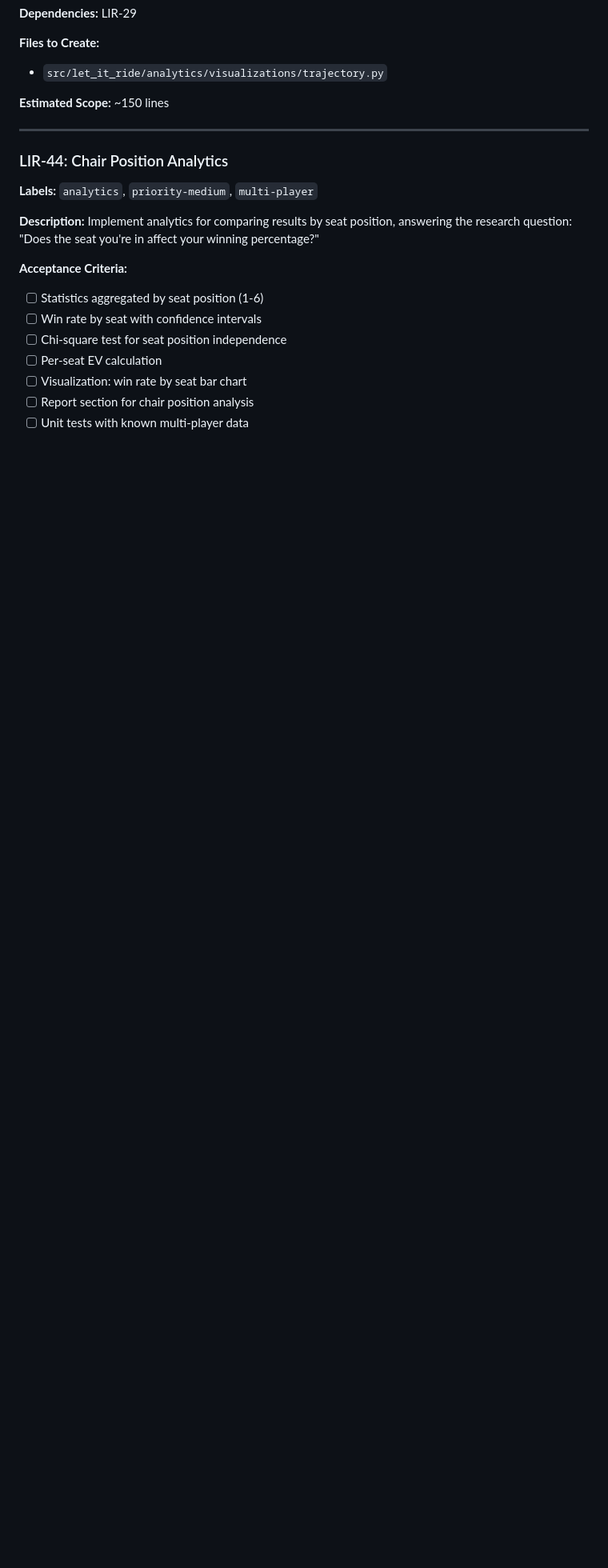
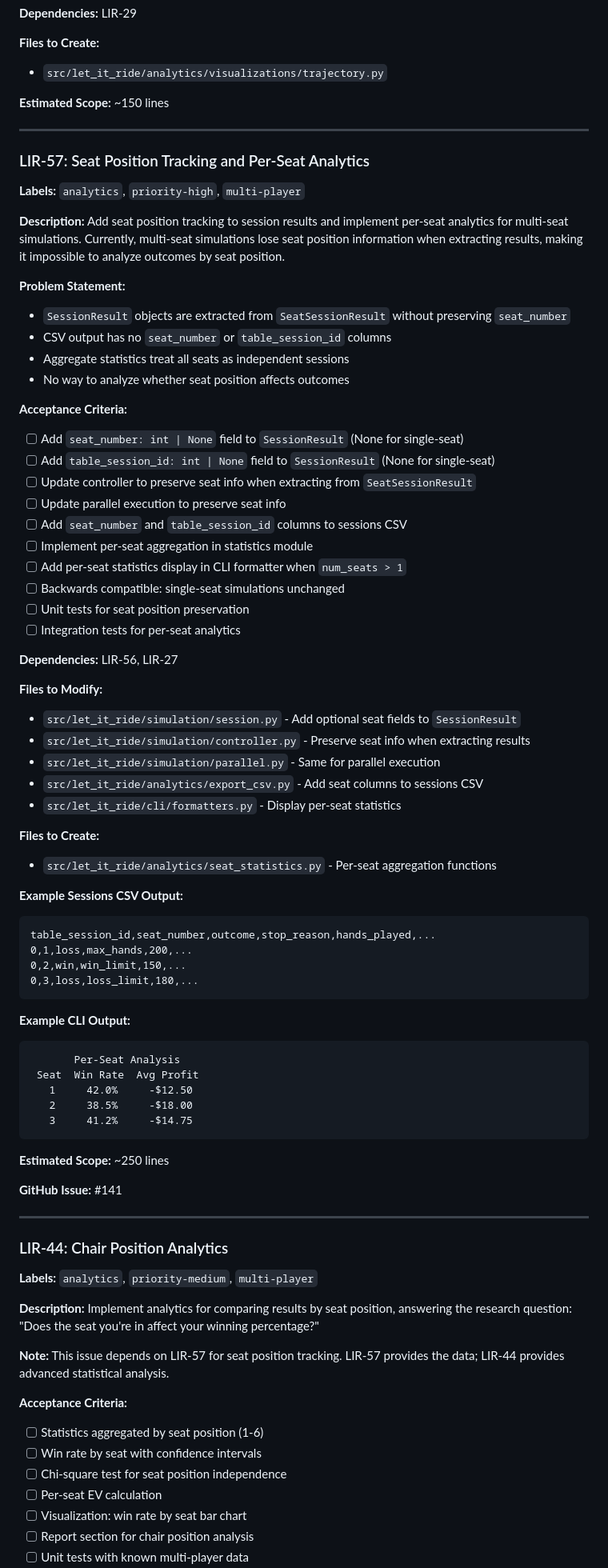
Before and after one commit to ChrisHenryOC/let_it_ride, a Markdown page: docs/let_it_ride_implementation_plan.md, the part around one of its changes. Shown at 80% size. GitHub-like rendering; blank space fills up the shorter version.

Commit message:
docs: Add LIR-57 seat position tracking to implementation plan
- Add LIR-57 entry in Phase 5 (Analytics)
- Update LIR-44 dependencies to depend on LIR-57
- Update dependency graph and summary table
- Reference GitHub issue #141

🤖 Generated with [Claude Code](https://claude.com/claude-code)

Co-Authored-By: Claude Opus 4.5 <noreply@anthropic.com>

````diff
--- a/docs/let_it_ride_implementation_plan.md
+++ b/docs/let_it_ride_implementation_plan.md
@@ -1157,12 +1157,74 @@ Implement bankroll trajectory line charts for sample sessions.
 
 ---
 
+### LIR-57: Seat Position Tracking and Per-Seat Analytics
+
+**Labels:** `analytics`, `priority-high`, `multi-player`
+
+**Description:**
+Add seat position tracking to session results and implement per-seat analytics for multi-seat simulations. Currently, multi-seat simulations lose seat position information when extracting results, making it impossible to analyze outcomes by seat position.
+
+**Problem Statement:**
+- `SessionResult` objects are extracted from `SeatSessionResult` without preserving `seat_number`
+- CSV output has no `seat_number` or `table_session_id` columns
+- Aggregate statistics treat all seats as independent sessions
+- No way to analyze whether seat position affects outcomes
+
+**Acceptance Criteria:**
+- [ ] Add `seat_number: int | None` field to `SessionResult` (None for single-seat)
+- [ ] Add `table_session_id: int | None` field to `SessionResult` (None for single-seat)
+- [ ] Update controller to preserve seat info when extracting from `SeatSessionResult`
+- [ ] Update parallel execution to preserve seat info
+- [ ] Add `seat_number` and `table_session_id` columns to sessions CSV
+- [ ] Implement per-seat aggregation in statistics module
+- [ ] Add per-seat statistics display in CLI formatter when `num_seats > 1`
+- [ ] Backwards compatible: single-seat simulations unchanged
+- [ ] Unit tests for seat position preservation
+- [ ] Integration tests for per-seat analytics
+
+**Dependencies:** LIR-56, LIR-27
+
+**Files to Modify:**
+- `src/let_it_ride/simulation/session.py` - Add optional seat fields to `SessionResult`
+- `src/let_it_ride/simulation/controller.py` - Preserve seat info when extracting results
+- `src/let_it_ride/simulation/parallel.py` - Same for parallel execution
+- `src/let_it_ride/analytics/export_csv.py` - Add seat columns to sessions CSV
+- `src/let_it_ride/cli/formatters.py` - Display per-seat statistics
+
+**Files to Create:**
+- `src/let_it_ride/analytics/seat_statistics.py` - Per-seat aggregation functions
+
+**Example Sessions CSV Output:**
+```csv
+table_session_id,seat_number,outcome,stop_reason,hands_played,...
+0,1,loss,max_hands,200,...
+0,2,win,win_limit,150,...
+0,3,loss,loss_limit,180,...
+```
+
+**Example CLI Output:**
+```
+       Per-Seat Analysis
+ Seat  Win Rate  Avg Profit
+   1     42.0%     -$12.50
+   2     38.5%     -$18.00
+   3     41.2%     -$14.75
+```
+
+**Estimated Scope:** ~250 lines
+
+**GitHub Issue:** #141
+
+---
+
 ### LIR-44: Chair Position Analytics
 
 **Labels:** `analytics`, `priority-medium`, `multi-player`
 
 **Description:**
 Implement analytics for comparing results by seat position, answering the research question: "Does the seat you're in affect your winning percentage?"
+
+**Note:** This issue depends on LIR-57 for seat position tracking. LIR-57 provides the data; LIR-44 provides advanced statistical analysis.
 
 **Acceptance Criteria:**
 - [ ] Statistics aggregated by seat position (1-6)
````
Also changed, not shown: other parts of docs/let_it_ride_implementation_plan.md (+8 -6 lines).
